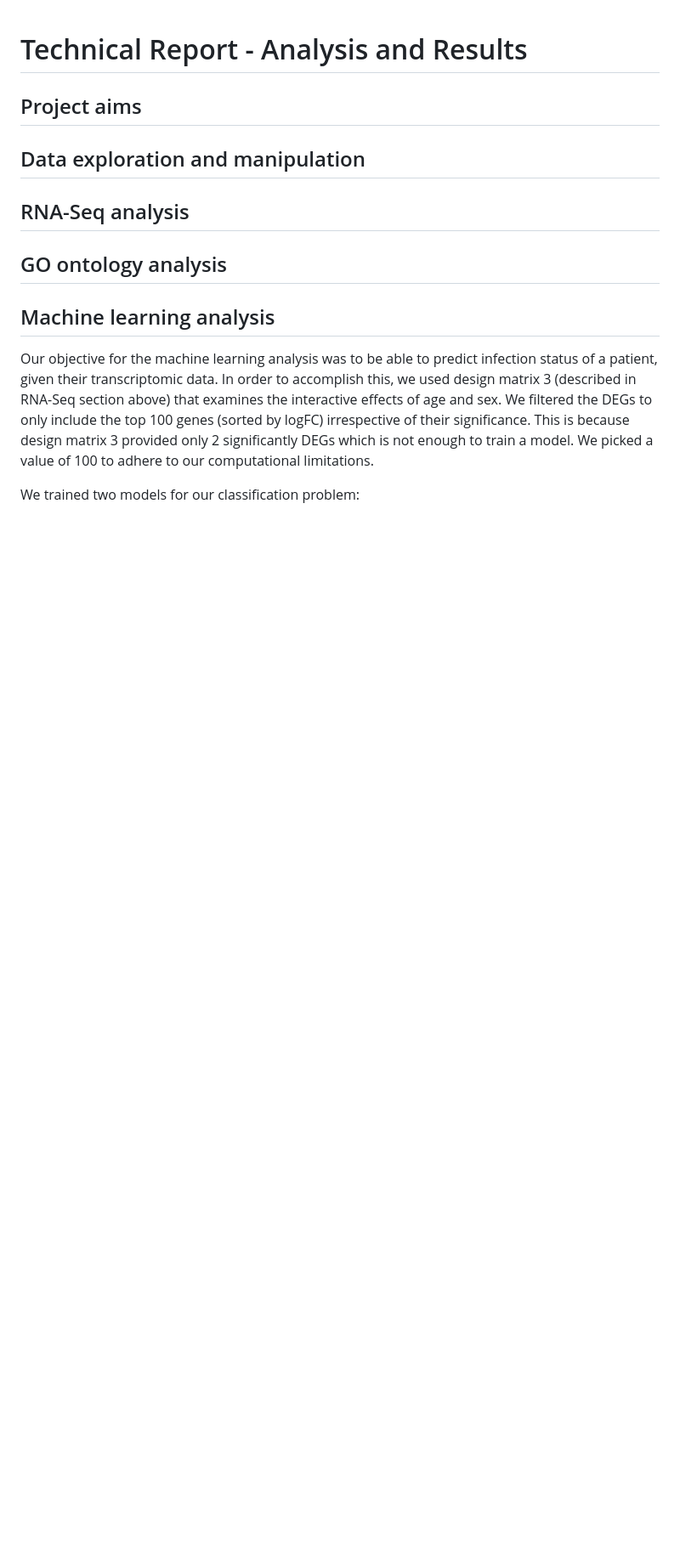
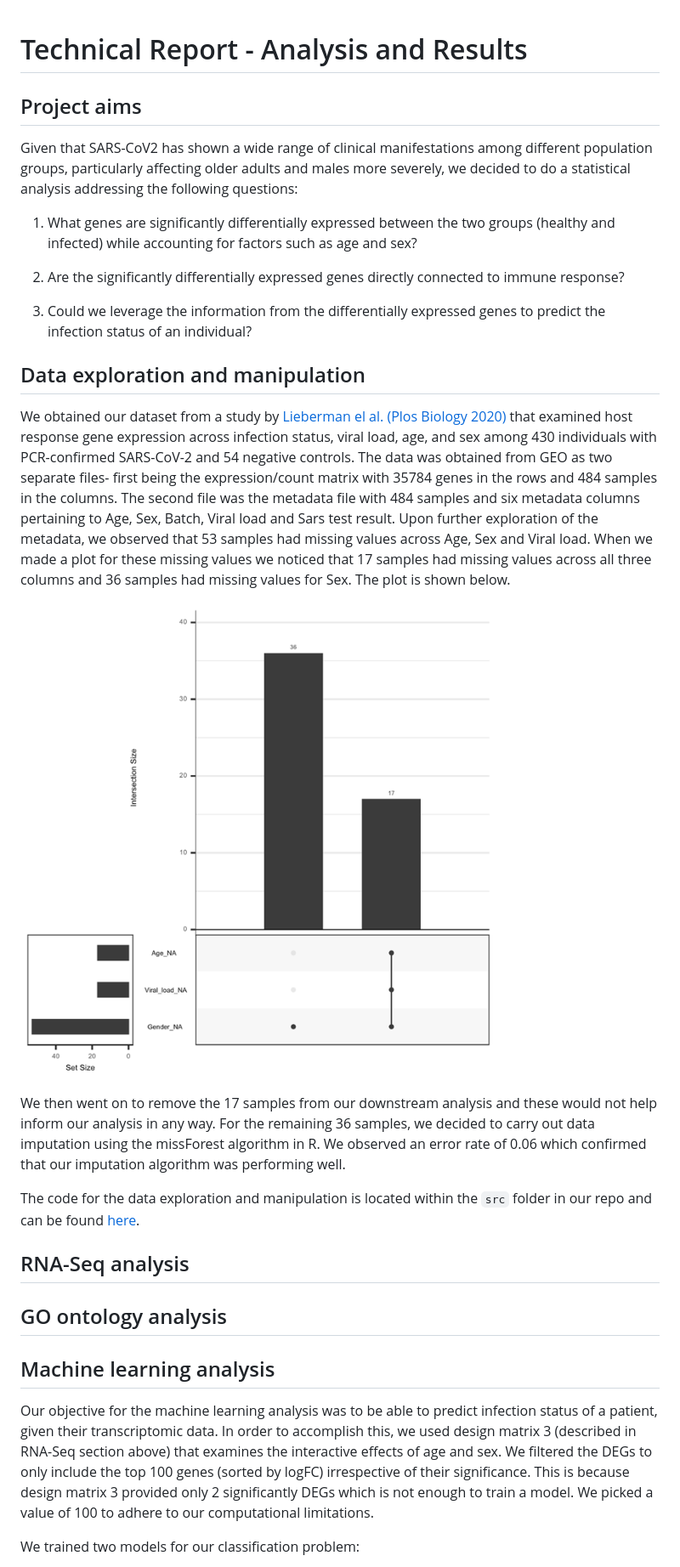
Before and after one commit to STAT540-UBC-2022/project-team-11, a Markdown page: Results/Analysis_and_Results.md, the part around the change. Shown: that part at 85% size. Rendered like a GitHub page; pictures changed too: Results/Plots/Missing_data.png (added); blank space fills up the shorter version.

Commit message:
Added data exploration part to the results and Analysis

```diff
--- a/Results/Analysis_and_Results.md
+++ b/Results/Analysis_and_Results.md
@@ -2,7 +2,25 @@
 
 ## Project aims
 
+Given that SARS-CoV2 has shown a wide range of clinical manifestations among different population groups, particularly affecting older adults and males more severely, we decided to do a statistical analysis addressing the following questions:
+
+1) What genes are significantly differentially expressed between the two groups (healthy and infected) while accounting for factors such as age and sex?
+
+2) Are the significantly differentially expressed genes directly connected to immune response?
+
+3) Could we leverage the information from the differentially expressed genes to predict the infection status of an individual?
+
+
 ## Data exploration and manipulation
+
+We obtained our dataset from a study by [Lieberman el al. (Plos Biology 2020)](https://journals.plos.org/plosbiology/article?id=10.1371/journal.pbio.3000849) that examined host response gene expression across infection status, viral load, age, and sex among 430 individuals with PCR-confirmed SARS-CoV-2 and 54 negative controls. The data was obtained from GEO as two separate files- first being the expression/count matrix with 35784 genes in the rows and 484 samples in the columns. The second file was the metadata file with 484 samples and six metadata columns pertaining to Age, Sex, Batch, Viral load and Sars test result. Upon further exploration of the metadata, we observed that 53 samples had missing values across Age, Sex and Viral load. When we made a plot for these missing values we noticed that 17 samples had missing values across all three columns and 36 samples had missing values for Sex. The plot is shown below.
+
+![Missing data plot](../Results/Plots/Missing_data.png)
+
+We then went on to remove the 17 samples from our downstream analysis and these would not help inform our analysis in any way. For the remaining 36 samples, we decided to carry out data imputation using the missForest algorithm in R. We observed an error rate of 0.06 which confirmed that our imputation algorithm was performing well.
+
+The code for the data exploration and manipulation is located within the `src` folder in our repo and can be found [here](https://github.com/STAT540-UBC-2022/project-team-11/blob/main/src/imputed.Rmd).
+
 
 ## RNA-Seq analysis
 
```
Also changed, not shown: 1 other file.
